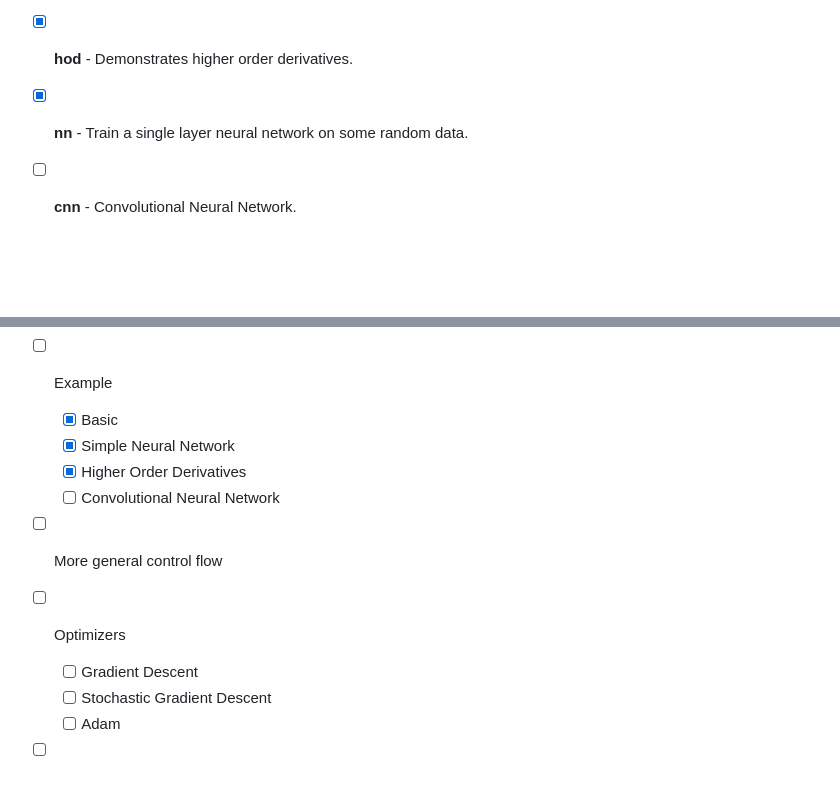
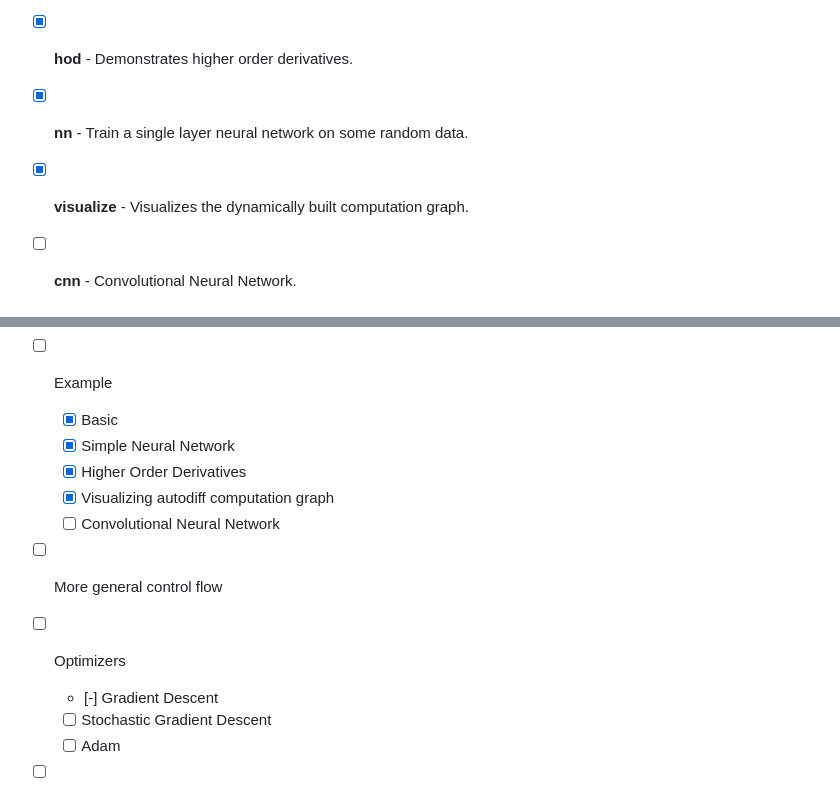
Before and after one commit to mxberner/Autodiff-Ocaml, a Markdown page: README.md, 2 parts joined by grey strips. Drawn GitHub-style; blank space fills up the shorter version.

```diff
--- a/README.md
+++ b/README.md
@@ -45,6 +45,7 @@ dune exec <example_name>
 - [x] **simple** - Run autodifferentiation on a simple function.
 - [x] **hod** - Demonstrates higher order derivatives.
 - [x] **nn** - Train a single layer neural network on some random data.
+- [x] **visualize** - Visualizes the dynamically built computation graph.
 - [ ] **cnn** - Convolutional Neural Network.
 
 
@@ -67,10 +68,11 @@ To do so, we plan to extend our gradient calculations for Tensors in the `forwar
     - [x] Basic
     - [x] Simple Neural Network
     - [x] Higher Order Derivatives
+    - [x] Visualizing autodiff computation graph
     - [ ] Convolutional Neural Network
 - [ ] More general control flow
 - [ ] Optimizers
-    - [ ] Gradient Descent
+    - [-] Gradient Descent
     - [ ] Stochastic Gradient Descent
     - [ ] Adam
 - [ ] Plotting
```
